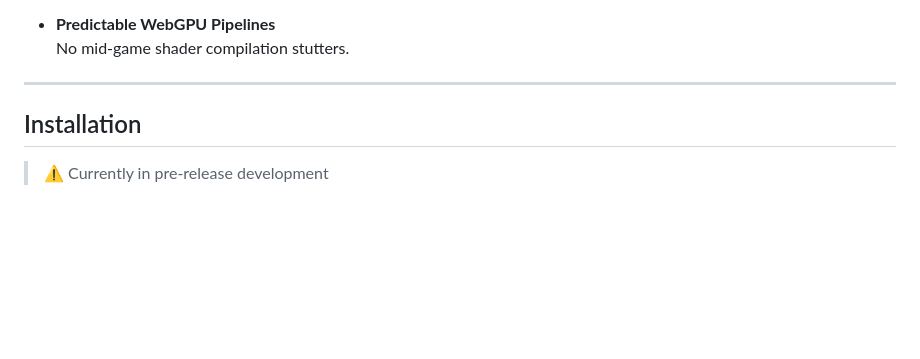
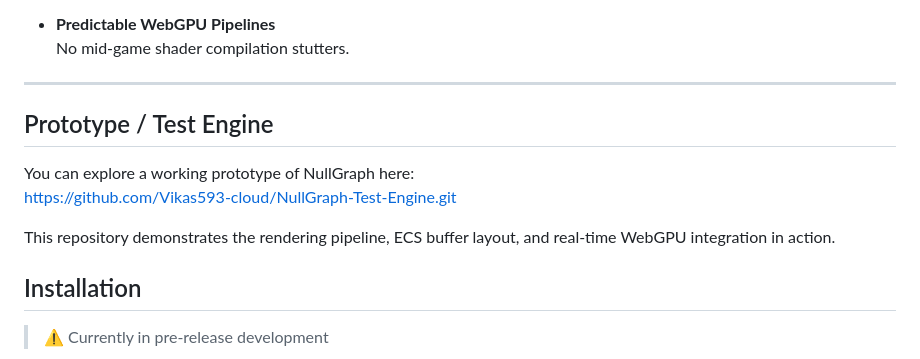
Before and after one commit to Vikas593-cloud/NullGraph, a Markdown page: README.md, the part around one of its changes. GitHub-like rendering; blank space fills up the shorter version.

Commit message:
Add prototype/test engine section to README
Added a section for the prototype/test engine with a link to the repository.

```diff
--- a/README.md
+++ b/README.md
@@ -37,6 +37,13 @@ When building massive, chunk-streaming open worlds, this OOP overhead causes:
   No mid-game shader compilation stutters.
 
 ---
+## Prototype / Test Engine
+
+You can explore a working prototype of NullGraph here:
+https://github.com/Vikas593-cloud/NullGraph-Test-Engine.git
+
+This repository demonstrates the rendering pipeline, ECS buffer layout, and real-time WebGPU integration in action.
+
 
 ## Installation
 
```
Also changed, not shown: other parts of README.md (+0 -1 lines).
